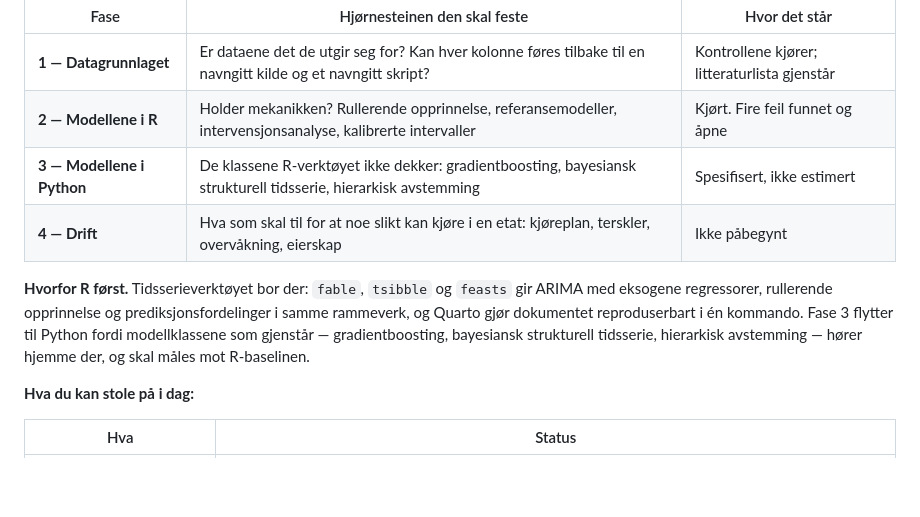
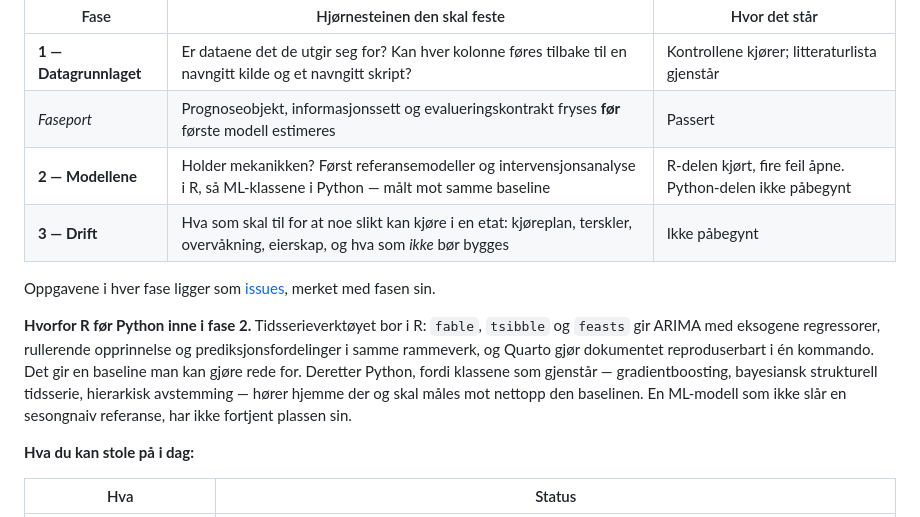
Before and after one commit to Torcode/bostotte-oslo, a Markdown page: README.md, the part around the change. Rendered like a GitHub page; blank space fills up the shorter version.

Commit message:
README: samme faseinndeling som issuene bruker
Forrige versjon hadde fire faser (data, R, Python, drift). Sporet har tre pluss
en faseport: Fase 1 datagrunnlag, Faseport der prognoseobjekt og
evalueringskontrakt fryses, Fase 2 modeller, Fase 3 drift. En leser som fulgte
lenka fra README til issuene, motte to ulike inndelinger.

Na folger tabellen sporet. R-for-Python ligger inne i fase 2, som er noyaktig
der issuene allerede plasserer det: #7 er R-baselinen, #8 er ML-delen.
Faseporten er tatt med som egen rad fordi den er poenget med inndelingen —
kontrakten fryses for forste modell estimeres, ikke etterpa.

Lagt til at oppgavene i hver fase ligger som issues merket med fasen sin, slik
at README og spor peker pa hverandre.

```diff
--- a/README.md
+++ b/README.md
@@ -41,15 +41,20 @@ hviler ikke på en som ikke er festet.
 | Fase | Hjørnesteinen den skal feste | Hvor det står |
 |---|---|---|
 | **1 — Datagrunnlaget** | Er dataene det de utgir seg for? Kan hver kolonne føres tilbake til en navngitt kilde og et navngitt skript? | Kontrollene kjører; litteraturlista gjenstår |
-| **2 — Modellene i R** | Holder mekanikken? Rullerende opprinnelse, referansemodeller, intervensjonsanalyse, kalibrerte intervaller | Kjørt. Fire feil funnet og åpne |
-| **3 — Modellene i Python** | De klassene R-verktøyet ikke dekker: gradientboosting, bayesiansk strukturell tidsserie, hierarkisk avstemming | Spesifisert, ikke estimert |
-| **4 — Drift** | Hva som skal til for at noe slikt kan kjøre i en etat: kjøreplan, terskler, overvåkning, eierskap | Ikke påbegynt |
+| *Faseport* | Prognoseobjekt, informasjonssett og evalueringskontrakt fryses **før** første modell estimeres | Passert |
+| **2 — Modellene** | Holder mekanikken? Først referansemodeller og intervensjonsanalyse i R, så ML-klassene i Python — målt mot samme baseline | R-delen kjørt, fire feil åpne. Python-delen ikke påbegynt |
+| **3 — Drift** | Hva som skal til for at noe slikt kan kjøre i en etat: kjøreplan, terskler, overvåkning, eierskap, og hva som *ikke* bør bygges | Ikke påbegynt |
 
-**Hvorfor R først.** Tidsserieverktøyet bor der: `fable`, `tsibble` og `feasts` gir ARIMA
-med eksogene regressorer, rullerende opprinnelse og prediksjonsfordelinger i samme
-rammeverk, og Quarto gjør dokumentet reproduserbart i én kommando. Fase 3 flytter til
-Python fordi modellklassene som gjenstår — gradientboosting, bayesiansk strukturell
-tidsserie, hierarkisk avstemming — hører hjemme der, og skal måles mot R-baselinen.
+Oppgavene i hver fase ligger som
+[issues](https://github.com/Torcode/bostotte-oslo/issues), merket med fasen sin.
+
+**Hvorfor R før Python inne i fase 2.** Tidsserieverktøyet bor i R: `fable`, `tsibble` og
+`feasts` gir ARIMA med eksogene regressorer, rullerende opprinnelse og
+prediksjonsfordelinger i samme rammeverk, og Quarto gjør dokumentet reproduserbart i én
+kommando. Det gir en baseline man kan gjøre rede for. Deretter Python, fordi klassene som
+gjenstår — gradientboosting, bayesiansk strukturell tidsserie, hierarkisk avstemming —
+hører hjemme der og skal måles mot nettopp den baselinen. En ML-modell som ikke slår en
+sesongnaiv referanse, har ikke fortjent plassen sin.
 
 **Hva du kan stole på i dag:**
 
```
